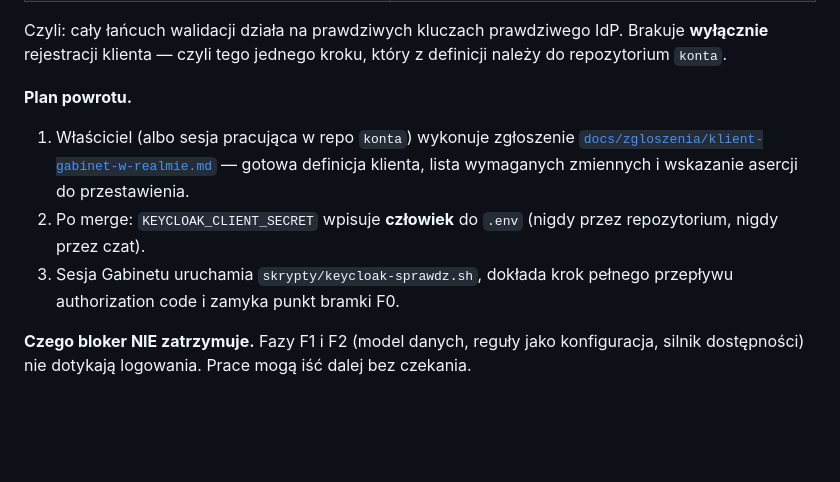
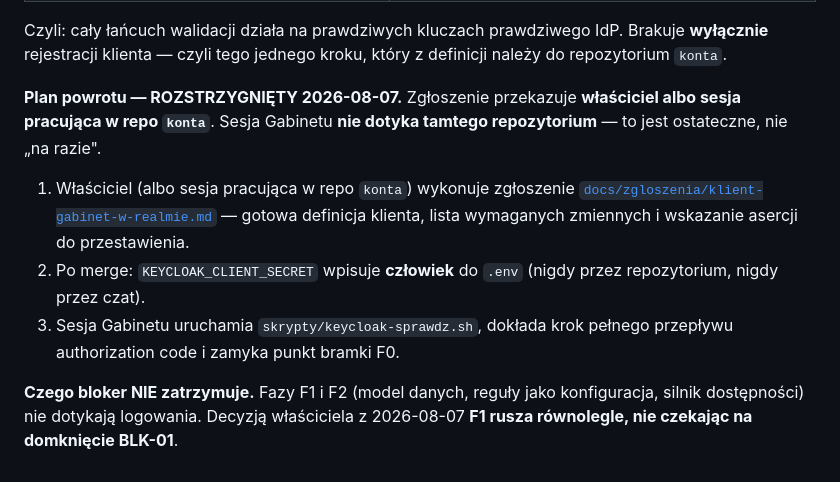
Before and after one commit to Fundacja-Niepodzielni/gabinet, a Markdown page: docs/BLOKERY.md, the part around the change. Rendered like a GitHub page; blank space fills up the shorter version.

```diff
--- a/docs/BLOKERY.md
+++ b/docs/BLOKERY.md
@@ -54,7 +54,9 @@ Czyli: cały łańcuch walidacji działa na prawdziwych kluczach prawdziwego IdP
 Brakuje **wyłącznie** rejestracji klienta — czyli tego jednego kroku, który
 z definicji należy do repozytorium `konta`.
 
-**Plan powrotu.**
+**Plan powrotu — ROZSTRZYGNIĘTY 2026-08-07.** Zgłoszenie przekazuje **właściciel
+albo sesja pracująca w repo `konta`**. Sesja Gabinetu **nie dotyka tamtego
+repozytorium** — to jest ostateczne, nie „na razie".
 
 1. Właściciel (albo sesja pracująca w repo `konta`) wykonuje zgłoszenie
    [`docs/zgloszenia/klient-gabinet-w-realmie.md`](zgloszenia/klient-gabinet-w-realmie.md)
@@ -66,5 +68,5 @@ z definicji należy do repozytorium `konta`.
    przepływu authorization code i zamyka punkt bramki F0.
 
 **Czego bloker NIE zatrzymuje.** Fazy F1 i F2 (model danych, reguły jako
-konfiguracja, silnik dostępności) nie dotykają logowania. Prace mogą iść dalej
-bez czekania.
+konfiguracja, silnik dostępności) nie dotykają logowania. Decyzją właściciela
+z 2026-08-07 **F1 rusza równolegle, nie czekając na domknięcie BLK-01**.
```
Also changed, not shown: docs/DECYZJE.md (+52 -2 lines), docs/zgloszenia/klient-gabinet-w-realmie.md (+5 -3 lines).
